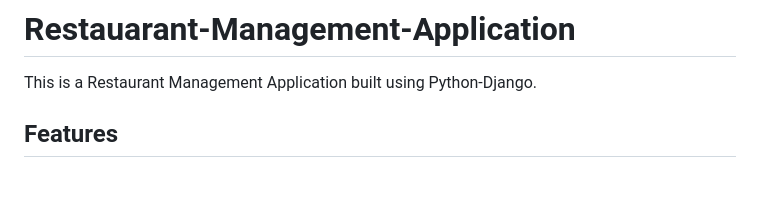
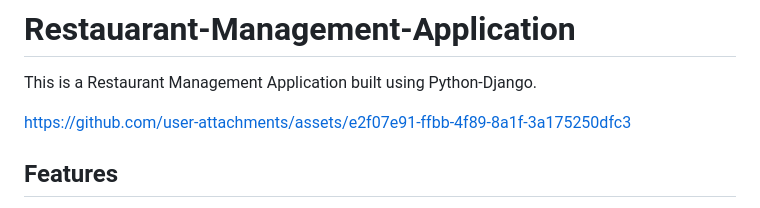
Before and after one commit to SaiChaitanya436/Restauarant-Management-Application, a Markdown page: README.md, the part around the change. Rendered like a GitHub page; blank space fills up the shorter version.

```diff
--- a/README.md
+++ b/README.md
@@ -1,5 +1,10 @@
 # Restauarant-Management-Application
 This is a Restaurant Management Application built using Python-Django.
+
+
+https://github.com/user-attachments/assets/e2f07e91-ffbb-4f89-8a1f-3a175250dfc3
+
+
 
 ## Features
 
```
